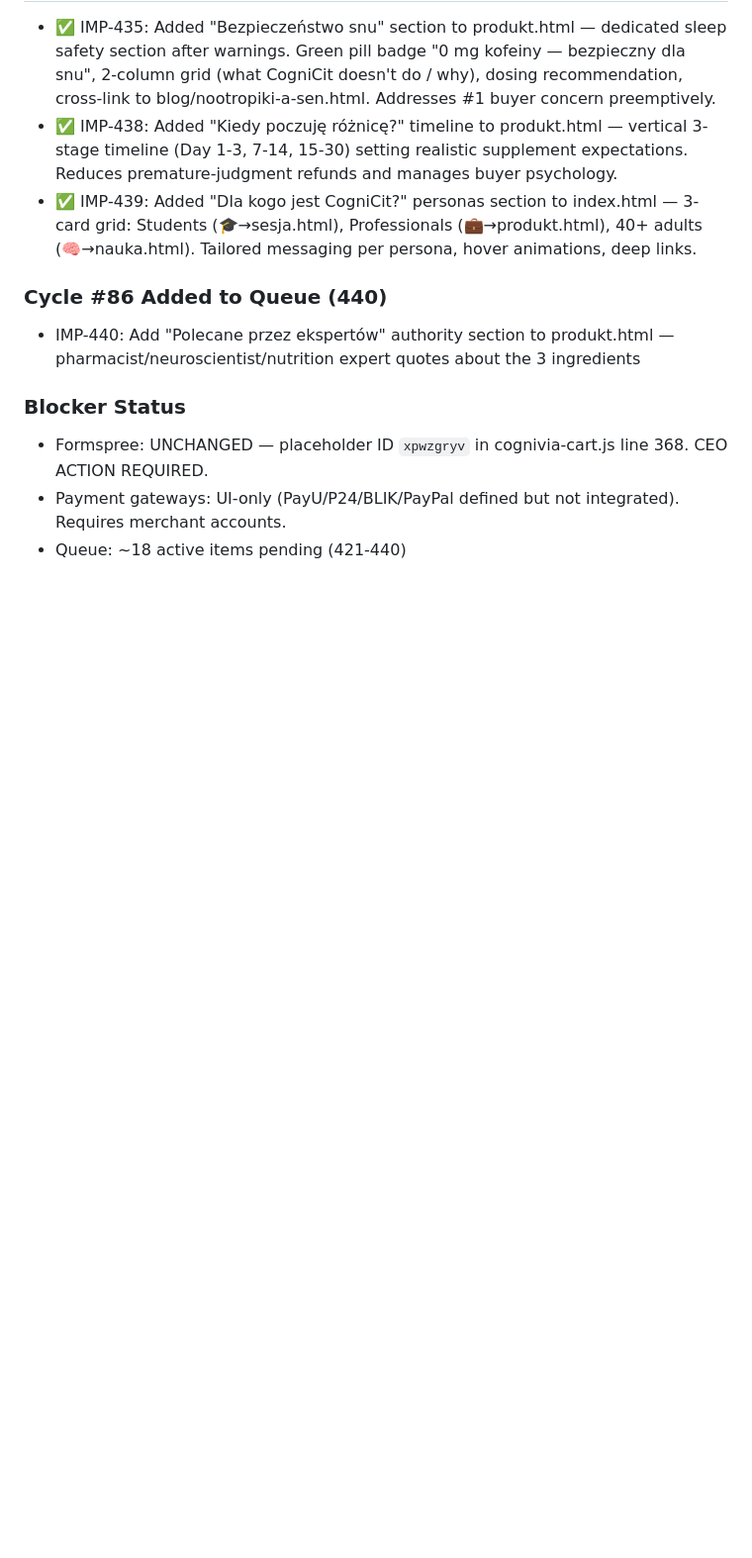
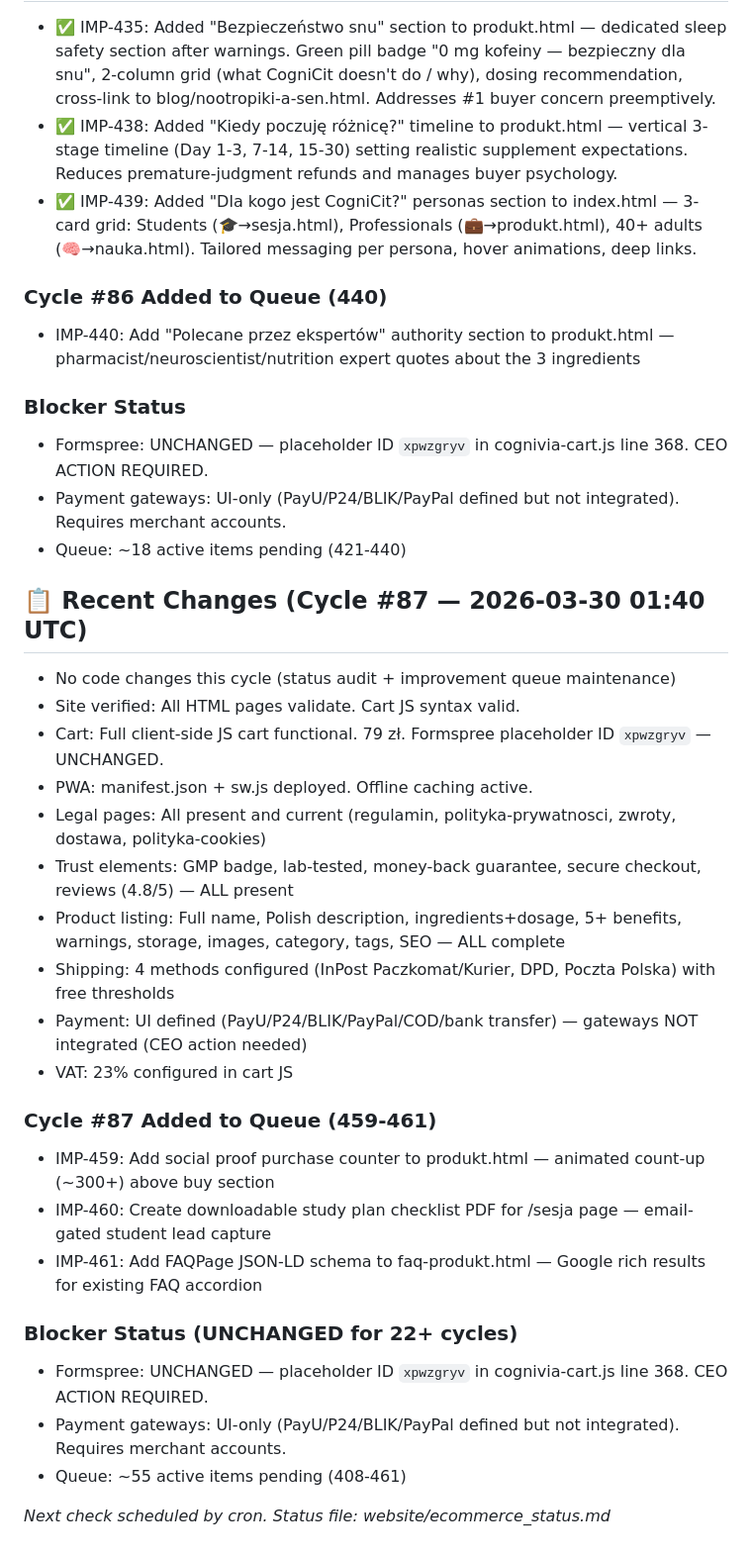
Before and after one commit to gitc0indonor/website, a Markdown page: ecommerce_status.md, the part around one of its changes. Shown at 99% size. GitHub-like rendering; blank space fills up the shorter version.

Commit message:
Ecommerce Cron #87: Updated status + added improvements #459-461

```diff
--- a/ecommerce_status.md
+++ b/ecommerce_status.md
@@ -188,3 +188,28 @@ See improvement_queue.md for full list (387 items, ~15 active).
 - Formspree: UNCHANGED — placeholder ID `xpwzgryv` in cognivia-cart.js line 368. CEO ACTION REQUIRED.
 - Payment gateways: UI-only (PayU/P24/BLIK/PayPal defined but not integrated). Requires merchant accounts.
 - Queue: ~18 active items pending (421-440)
+
+## 📋 Recent Changes (Cycle #87 — 2026-03-30 01:40 UTC)
+
+- No code changes this cycle (status audit + improvement queue maintenance)
+- Site verified: All HTML pages validate. Cart JS syntax valid.
+- Cart: Full client-side JS cart functional. 79 zł. Formspree placeholder ID `xpwzgryv` — UNCHANGED.
+- PWA: manifest.json + sw.js deployed. Offline caching active.
+- Legal pages: All present and current (regulamin, polityka-prywatnosci, zwroty, dostawa, polityka-cookies)
+- Trust elements: GMP badge, lab-tested, money-back guarantee, secure checkout, reviews (4.8/5) — ALL present
+- Product listing: Full name, Polish description, ingredients+dosage, 5+ benefits, warnings, storage, images, category, tags, SEO — ALL complete
+- Shipping: 4 methods configured (InPost Paczkomat/Kurier, DPD, Poczta Polska) with free thresholds
+- Payment: UI defined (PayU/P24/BLIK/PayPal/COD/bank transfer) — gateways NOT integrated (CEO action needed)
+- VAT: 23% configured in cart JS
+
+### Cycle #87 Added to Queue (459-461)
+- IMP-459: Add social proof purchase counter to produkt.html — animated count-up (~300+) above buy section
+- IMP-460: Create downloadable study plan checklist PDF for /sesja page — email-gated student lead capture
+- IMP-461: Add FAQPage JSON-LD schema to faq-produkt.html — Google rich results for existing FAQ accordion
+
+### Blocker Status (UNCHANGED for 22+ cycles)
+- Formspree: UNCHANGED — placeholder ID `xpwzgryv` in cognivia-cart.js line 368. CEO ACTION REQUIRED.
+- Payment gateways: UI-only (PayU/P24/BLIK/PayPal defined but not integrated). Requires merchant accounts.
+- Queue: ~55 active items pending (408-461)
+
+*Next check scheduled by cron. Status file: website/ecommerce_status.md*
```
Also changed, not shown: other parts of ecommerce_status.md (+1 -1 lines), improvement_queue.md (+9 -1 lines).
